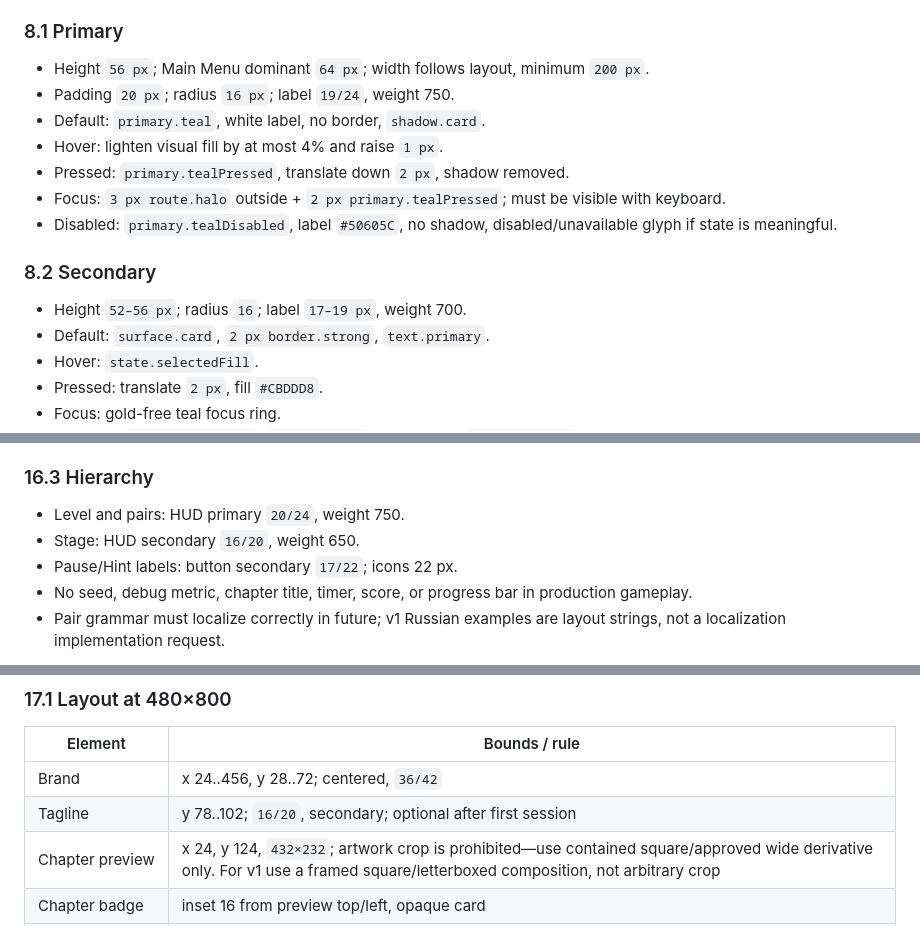
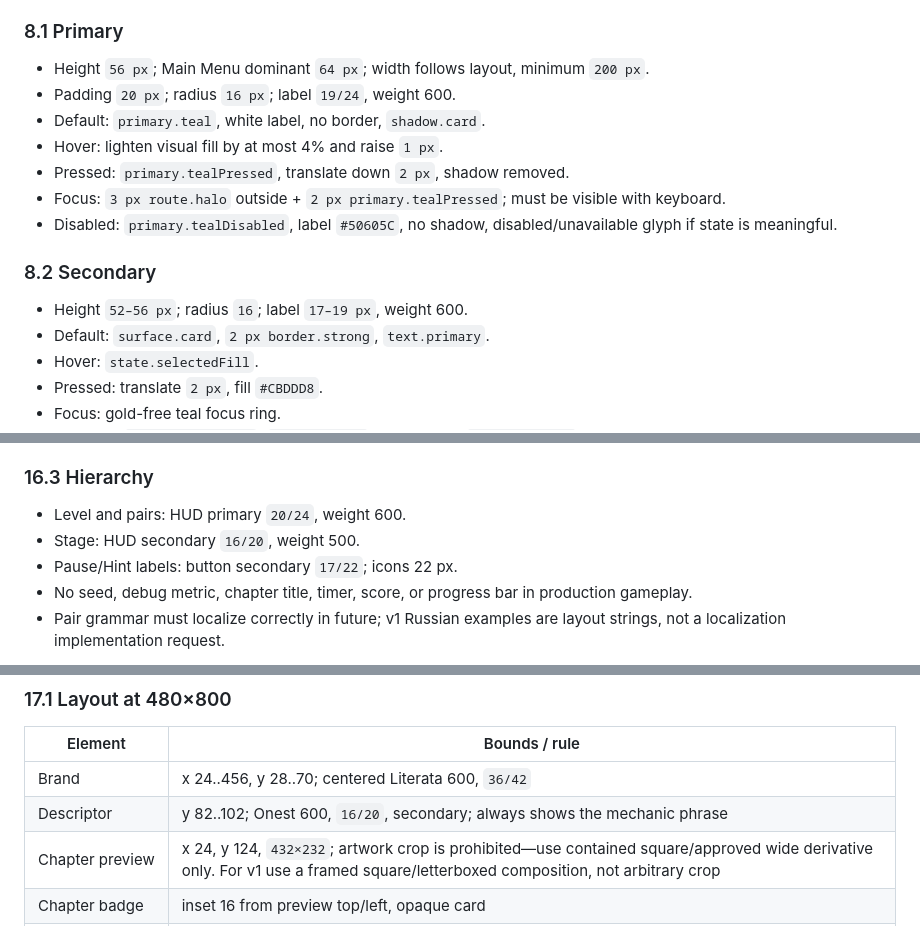
Before and after one commit to whil3true/pairs_and_paths, a Markdown page: docs/VISUAL_SPEC_V1.md, 3 parts joined by grey strips. GitHub-like rendering.

```diff
--- a/docs/VISUAL_SPEC_V1.md
+++ b/docs/VISUAL_SPEC_V1.md
@@ -295,7 +306,7 @@ centres coincide, and input does not extend beyond any visual edge.
 ### 8.1 Primary
 
 - Height `56 px`; Main Menu dominant `64 px`; width follows layout, minimum `200 px`.
-- Padding `20 px`; radius `16 px`; label `19/24`, weight 750.
+- Padding `20 px`; radius `16 px`; label `19/24`, weight 600.
 - Default: `primary.teal`, white label, no border, `shadow.card`.
 - Hover: lighten visual fill by at most 4% and raise `1 px`.
 - Pressed: `primary.tealPressed`, translate down `2 px`, shadow removed.
@@ -304,7 +315,7 @@ centres coincide, and input does not extend beyond any visual edge.
 
 ### 8.2 Secondary
 
-- Height `52–56 px`; radius `16`; label `17–19 px`, weight 700.
+- Height `52–56 px`; radius `16`; label `17–19 px`, weight 600.
 - Default: `surface.card`, `2 px border.strong`, `text.primary`.
 - Hover: `state.selectedFill`.
 - Pressed: translate `2 px`, fill `#CBDDD8`.
@@ -575,8 +586,8 @@ Remove the large `Уютная галерея` brand from active gameplay. The s
 
 ### 16.3 Hierarchy
 
-- Level and pairs: HUD primary `20/24`, weight 750.
-- Stage: HUD secondary `16/20`, weight 650.
+- Level and pairs: HUD primary `20/24`, weight 600.
+- Stage: HUD secondary `16/20`, weight 500.
 - Pause/Hint labels: button secondary `17/22`; icons 22 px.
 - No seed, debug metric, chapter title, timer, score, or progress bar in production gameplay.
 - Pair grammar must localize correctly in future; v1 Russian examples are layout strings, not a localization implementation request.
@@ -597,8 +608,8 @@ left identity rail, bottom accent rail, and small corner chip replace abstract o
 
 | Element | Bounds / rule |
 |---|---|
-| Brand | x 24..456, y 28..72; centered, `36/42` |
-| Tagline | y 78..102; `16/20`, secondary; optional after first session |
+| Brand | x 24..456, y 28..70; centered Literata 600, `36/42` |
+| Descriptor | y 82..102; Onest 600, `16/20`, secondary; always shows the mechanic phrase |
 | Chapter preview | x 24, y 124, `432×232`; artwork crop is prohibited—use contained square/approved wide derivative only. For v1 use a framed square/letterboxed composition, not arbitrary crop |
 | Chapter badge | inset 16 from preview top/left, opaque card |
 | Primary action | x 24, y 380, `432×64` |
```
Also changed, not shown: other parts of docs/VISUAL_SPEC_V1.md (+41 -30 lines).
